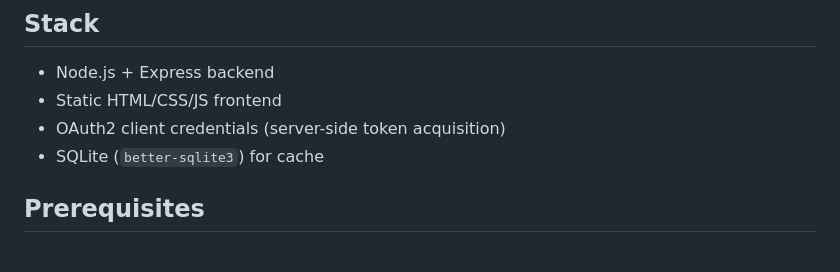
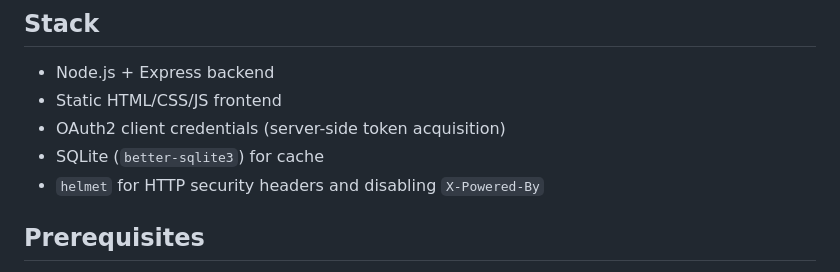
Before and after one commit to TechCrazi/CloudStorageStudio, a Markdown page: README.md, the part around the change. Rendered like a GitHub page.

Commit message:
docs: add helmet to stack section

```diff
--- a/README.md
+++ b/README.md
@@ -43,6 +43,7 @@ CloudStorageStudio is a local web app that:
 - Static HTML/CSS/JS frontend
 - OAuth2 client credentials (server-side token acquisition)
 - SQLite (`better-sqlite3`) for cache
+- `helmet` for HTTP security headers and disabling `X-Powered-By`
 
 ## Prerequisites
 
```
